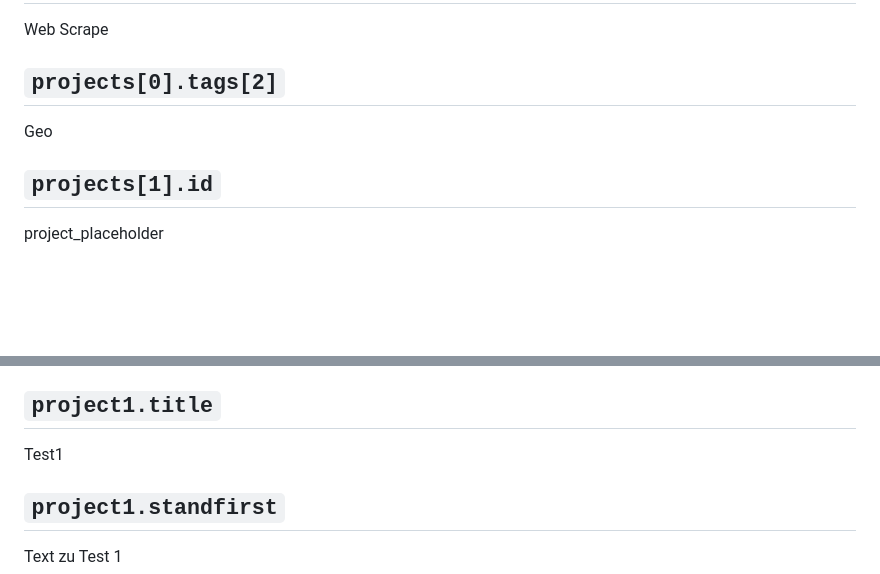
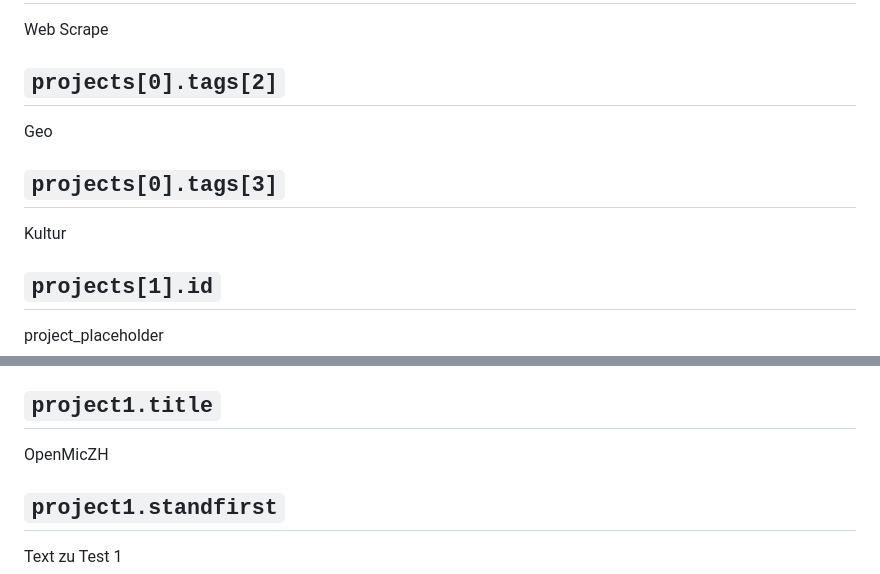
Before and after one commit to datenpunk-ch/base, a Markdown page: content/copy.de.md, 2 parts joined by grey strips. Drawn GitHub-style; blank space fills up the shorter version.

Commit message:
Update MicZH project copy
Add Kultur tag to the project card and rename the project page title to OpenMicZH.

```diff
--- a/content/copy.de.md
+++ b/content/copy.de.md
@@ -207,6 +207,10 @@ Web Scrape
 
 Geo
 
+## `projects[0].tags[3]`
+
+Kultur
+
 ## `projects[1].id`
 
 project_placeholder
@@ -281,7 +285,7 @@ Kolumne
 
 ## `project1.title`
 
-Test1
+OpenMicZH
 
 ## `project1.standfirst`
 
```
